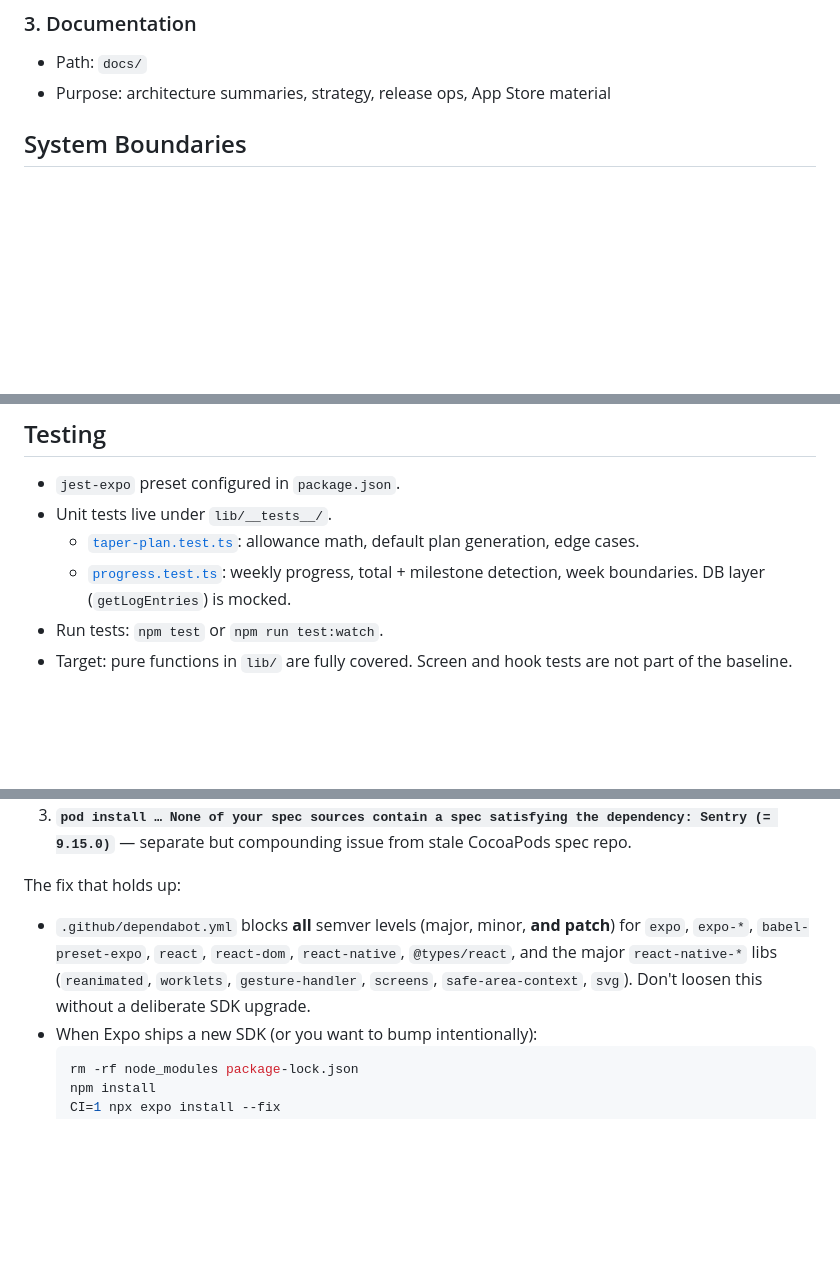
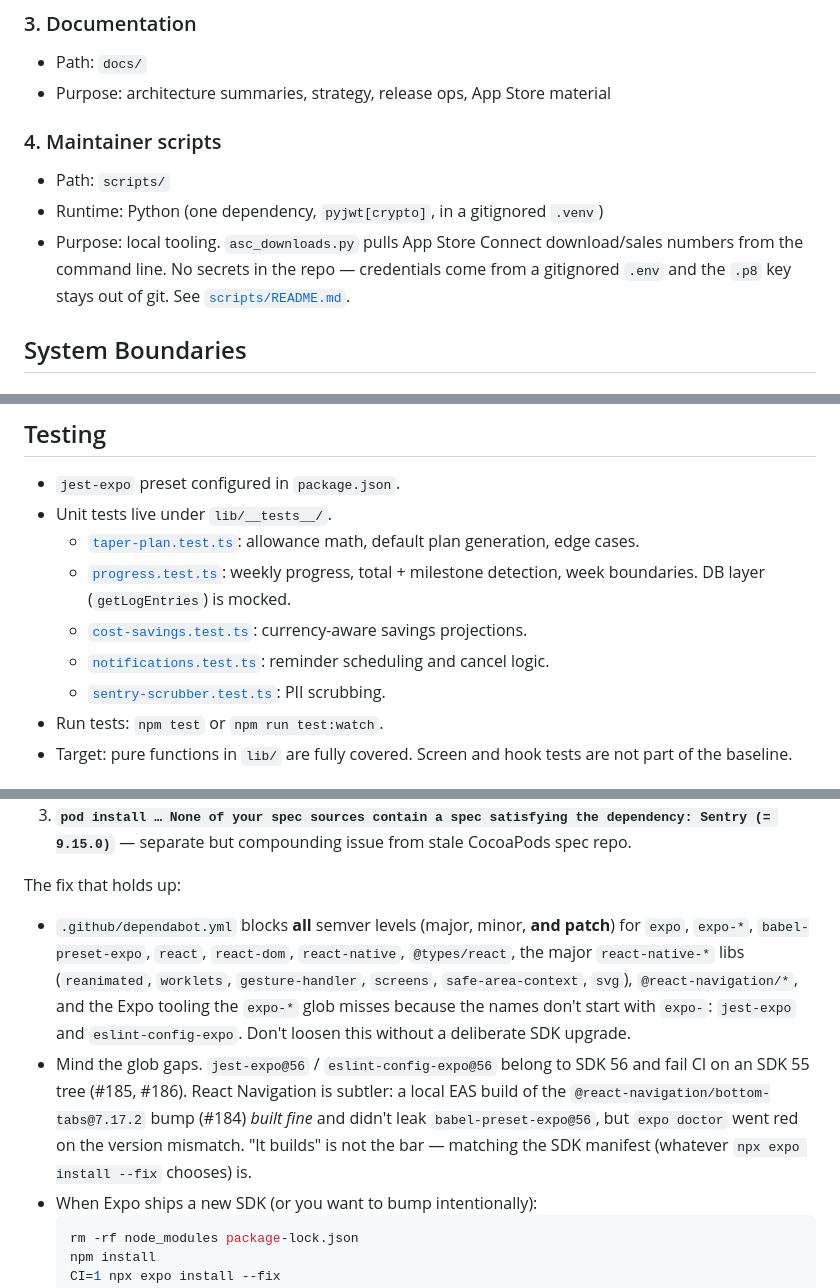
Before and after one commit to JarlLyng/wean-nicotine, a Markdown page: docs/AI_CONTEXT.md, 3 parts joined by grey strips. Rendered like a GitHub page; blank space fills up the shorter version.

````diff
--- a/docs/AI_CONTEXT.md
+++ b/docs/AI_CONTEXT.md
@@ -58,6 +58,12 @@ Update when:
 
 - Path: `docs/`
 - Purpose: architecture summaries, strategy, release ops, App Store material
+
+### 4. Maintainer scripts
+
+- Path: `scripts/`
+- Runtime: Python (one dependency, `pyjwt[crypto]`, in a gitignored `.venv`)
+- Purpose: local tooling. `asc_downloads.py` pulls App Store Connect download/sales numbers from the command line. No secrets in the repo — credentials come from a gitignored `.env` and the `.p8` key stays out of git. See [`scripts/README.md`](../scripts/README.md).
 
 ## System Boundaries
 
@@ -203,6 +209,9 @@ Canonical implementation: [`lib/notifications.ts`](../lib/notifications.ts)
 - Unit tests live under `lib/__tests__/`.
   - [`taper-plan.test.ts`](../lib/__tests__/taper-plan.test.ts): allowance math, default plan generation, edge cases.
   - [`progress.test.ts`](../lib/__tests__/progress.test.ts): weekly progress, total + milestone detection, week boundaries. DB layer (`getLogEntries`) is mocked.
+  - [`cost-savings.test.ts`](../lib/__tests__/cost-savings.test.ts): currency-aware savings projections.
+  - [`notifications.test.ts`](../lib/__tests__/notifications.test.ts): reminder scheduling and cancel logic.
+  - [`sentry-scrubber.test.ts`](../lib/__tests__/sentry-scrubber.test.ts): PII scrubbing.
 - Run tests: `npm test` or `npm run test:watch`.
 - Target: pure functions in `lib/` are fully covered. Screen and hook tests are not part of the baseline.
 
@@ -278,7 +287,8 @@ The single most important pitfall this repo has hit. Three separate symptoms —
 
 The fix that holds up:
 
-- `.github/dependabot.yml` blocks **all** semver levels (major, minor, **and patch**) for `expo`, `expo-*`, `babel-preset-expo`, `react`, `react-dom`, `react-native`, `@types/react`, and the major `react-native-*` libs (`reanimated`, `worklets`, `gesture-handler`, `screens`, `safe-area-context`, `svg`). Don't loosen this without a deliberate SDK upgrade.
+- `.github/dependabot.yml` blocks **all** semver levels (major, minor, **and patch**) for `expo`, `expo-*`, `babel-preset-expo`, `react`, `react-dom`, `react-native`, `@types/react`, the major `react-native-*` libs (`reanimated`, `worklets`, `gesture-handler`, `screens`, `safe-area-context`, `svg`), `@react-navigation/*`, and the Expo tooling the `expo-*` glob misses because the names don't start with `expo-`: `jest-expo` and `eslint-config-expo`. Don't loosen this without a deliberate SDK upgrade.
+- Mind the glob gaps. `jest-expo@56` / `eslint-config-expo@56` belong to SDK 56 and fail CI on an SDK 55 tree (#185, #186). React Navigation is subtler: a local EAS build of the `@react-navigation/bottom-tabs@7.17.2` bump (#184) _built fine_ and didn't leak `babel-preset-expo@56`, but `expo doctor` went red on the version mismatch. "It builds" is not the bar — matching the SDK manifest (whatever `npx expo install --fix` chooses) is.
 - When Expo ships a new SDK (or you want to bump intentionally):
   ```bash
   rm -rf node_modules package-lock.json
````
Also changed, not shown: other parts of docs/AI_CONTEXT.md (+11 -49 lines), README.md (+1 -0 lines).
